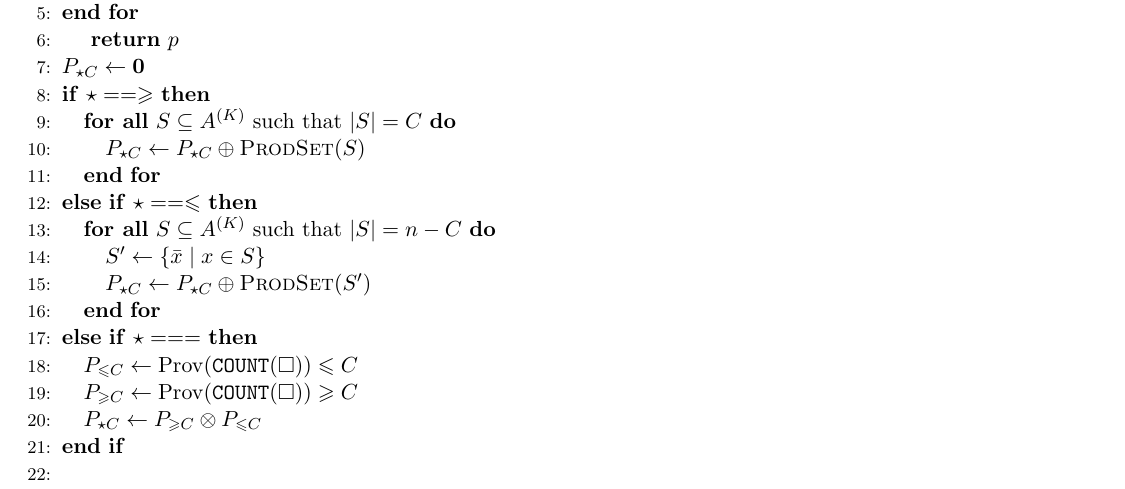
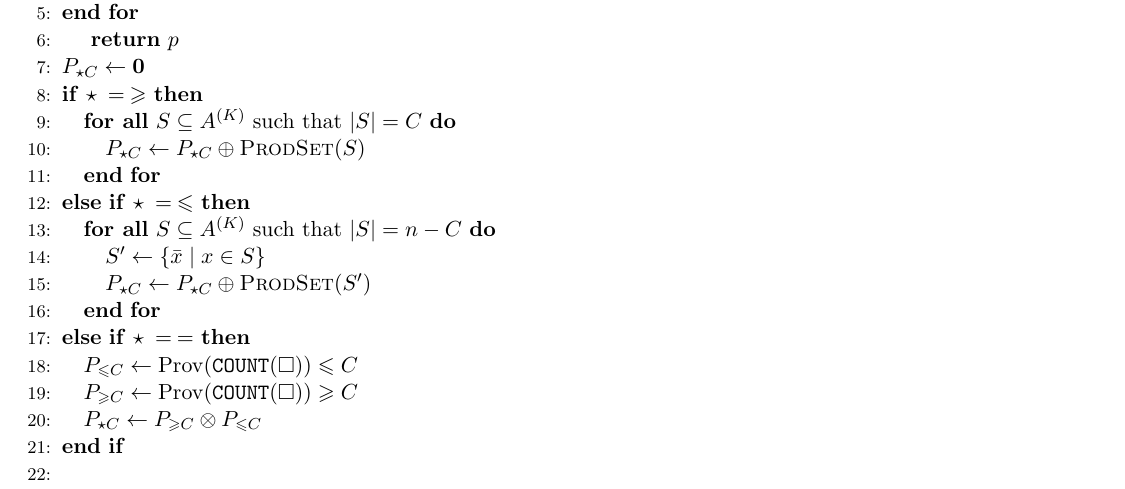
Before and after one commit to pratik2358/provsql_having, a LaTeX document (final.tex, which reads algorithms.tex): part of page 18 of 18, cut so that both start at the same text. Compiled offline with pdfLaTeX.

Commit message:
v3 count algo

```diff
--- a/algorithms.tex
+++ b/algorithms.tex
@@ -109,16 +109,16 @@ by using the Algorithm~\ref{alg:probability}.
     \STATE \hspace{1em} \textbf{return} $p$
 
     \STATE $P_{\star C} \gets \mathbf{0}$
-    \IF {$\star == \ge$}
+    \IF {$\star \: =\: \ge$}
       \FORALL{$S \subseteq A^{(K)}$ such that $|S| = C$}
         \STATE $P_{\star C} \gets P_{\star C} \oplus \textsc{ProdSet}(S)$
       \ENDFOR
-    \ELSIF {$\star == \le$}
+    \ELSIF {$\star \: =\: \le$}
       \FORALL{$S \subseteq A^{(K)}$ such that $|S| = n-C$}
         \STATE $S' \gets \{\bar{x}\mid x\in S\}$
         \STATE $P_{\star C} \gets P_{\star C} \oplus \textsc{ProdSet}(S')$
       \ENDFOR
-    \ELSIF  {$\star == =$}
+    \ELSIF  {$\star \: =\: =$}
       \STATE $P_{\le C} \gets \mathrm{Prov}(\texttt{COUNT}(\Box))\le C$
       \STATE $P_{\ge C} \gets \mathrm{Prov}(\texttt{COUNT}(\Box))\ge C$
       \STATE $P_{\star C} \gets P_{\ge C} \otimes P_{\le C}$
```
